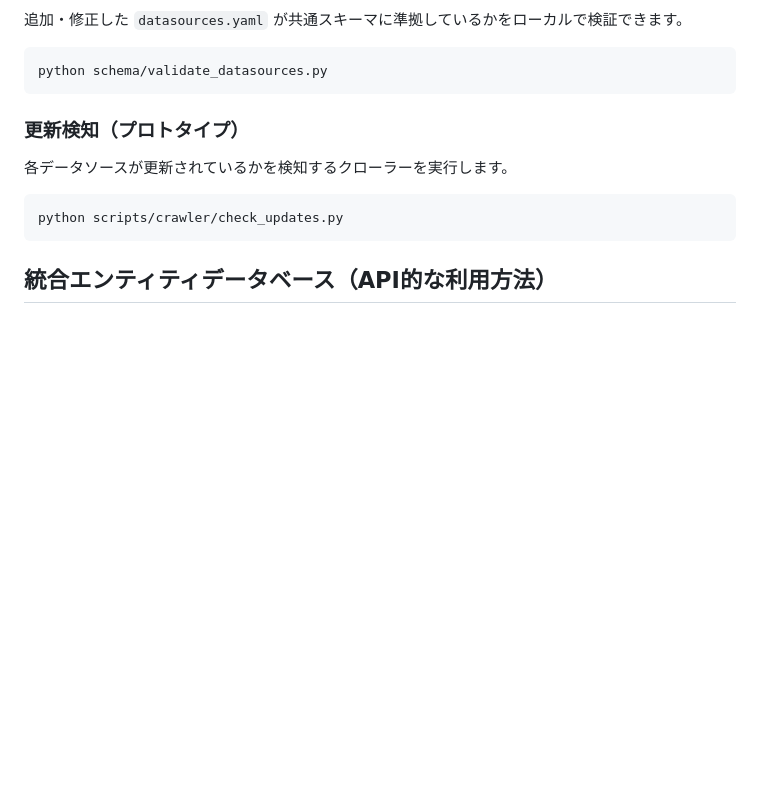
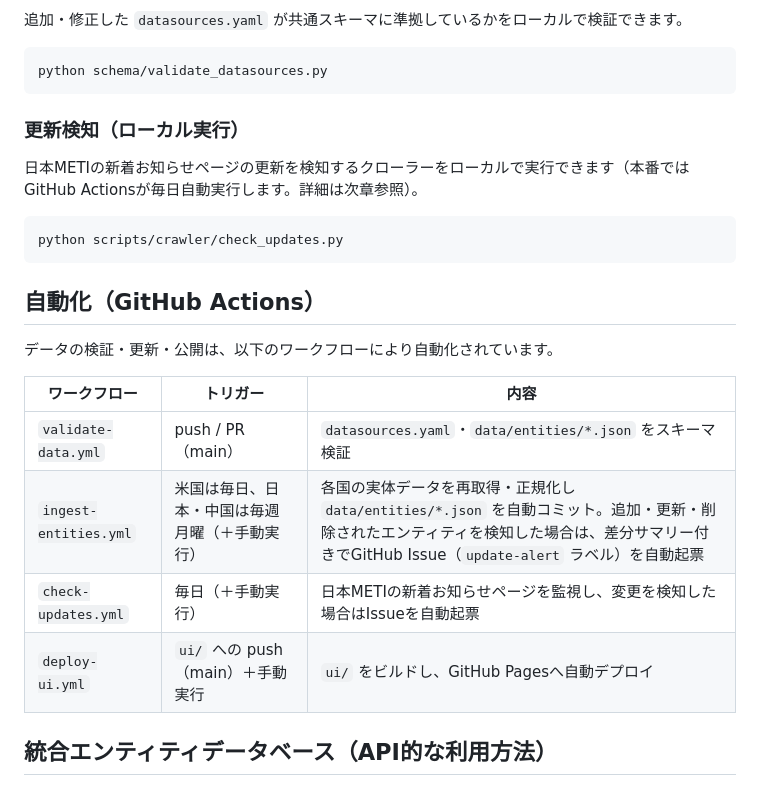
Before and after one commit to xyna-bpinelab/security-export-control-registry, a Markdown page: README.md, the part around one of its changes. GitHub-like rendering; blank space fills up the shorter version.

````diff
--- a/README.md
+++ b/README.md
@@ -62,13 +93,24 @@ pip install -r scripts/crawler/requirements.txt
 python schema/validate_datasources.py
 ```
 
-### 更新検知（プロトタイプ）
+### 更新検知（ローカル実行）
 
-各データソースが更新されているかを検知するクローラーを実行します。
+日本METIの新着お知らせページの更新を検知するクローラーをローカルで実行できます（本番ではGitHub Actionsが毎日自動実行します。詳細は次章参照）。
 
 ```bash
 python scripts/crawler/check_updates.py
 ```
+
+## 自動化（GitHub Actions）
+
+データの検証・更新・公開は、以下のワークフローにより自動化されています。
+
+| ワークフロー | トリガー | 内容 |
+| --- | --- | --- |
+| `validate-data.yml` | push / PR（main） | `datasources.yaml`・`data/entities/*.json` をスキーマ検証 |
+| `ingest-entities.yml` | 米国は毎日、日本・中国は毎週月曜（＋手動実行） | 各国の実体データを再取得・正規化し `data/entities/*.json` を自動コミット。追加・更新・削除されたエンティティを検知した場合は、差分サマリー付きでGitHub Issue（`update-alert` ラベル）を自動起票 |
+| `check-updates.yml` | 毎日（＋手動実行） | 日本METIの新着お知らせページを監視し、変更を検知した場合はIssueを自動起票 |
+| `deploy-ui.yml` | `ui/` への push（main）＋手動実行 | `ui/` をビルドし、GitHub Pagesへ自動デプロイ |
 
 ## 統合エンティティデータベース（API的な利用方法）
 
````
Also changed, not shown: other parts of README.md (+44 -13 lines).
